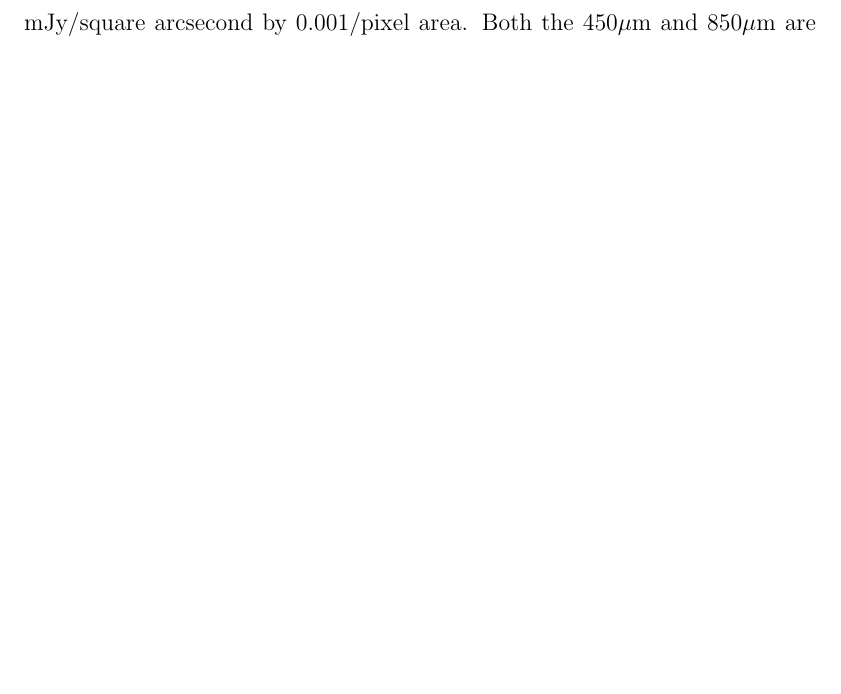
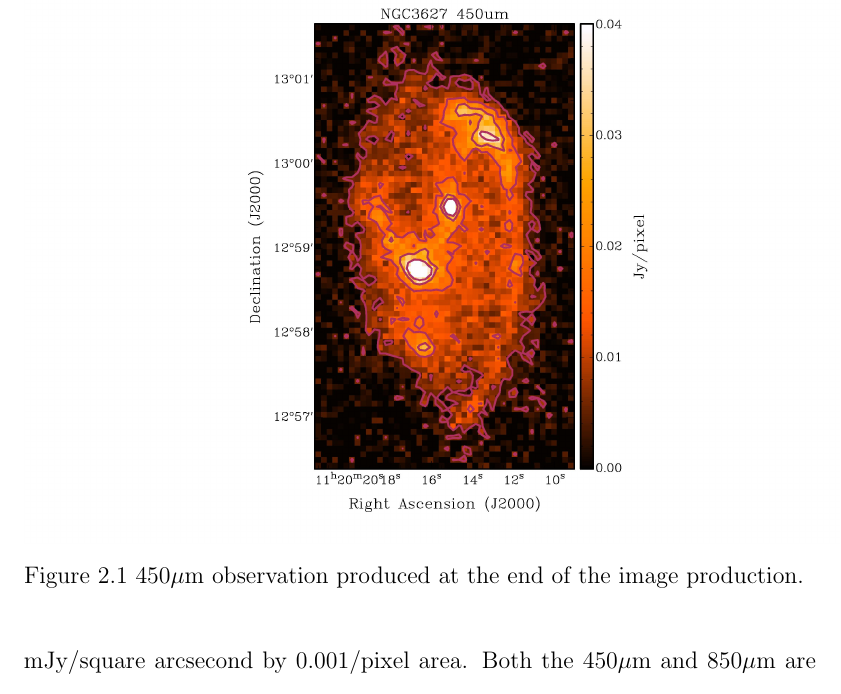
Before and after one commit to snoogans235/thesis, a LaTeX thesis (Thesis.tex, which reads observations.tex): part of page 17 of 31 before the commit and part of page 17 of 32 after it, cut at the place of the change, the shorter picture padded with empty space. The pictures show the PDF file Thesis.pdf that the author committed with the source.

Commit message:
got figures to work out.  Ends up they are centered according to the margin?

```diff
--- a/observations.tex
+++ b/observations.tex
@@ -15,6 +15,13 @@ MAKEMAP broke down the image creation into several steps performed in iteration
 In our production of maps, we used the basic conifguration file dimmconfig\_bright\_compact.lis and altered the AST and FLT sections of the image creation by introducing a mask made from Herschel's 250$\mu$m map.  The purpose of the map was to exclude the target from interfering with the noise minimization as well as prohibit any emission from the galaxy to be significantly altered during image production.  The filter size of the high-pass filter was also modified and an appropriate value was determined to be 175''.  The maps were returned from MAKEMAP in units of pW with a pixel size of 2'' by 2'' for both the 450$\mu$m and 850$\mu$m.
 
 The finalized 450$\mu$m image was then re-gridded down to a 4`` by 4`` pixel grid, and a flux calibration value of 491000 and 4710 were applied to convert from pW to mJy/beam and mJy/square arcsecond respectively.  The 850$\mu$m maps were re-gridded to an 8`` by 8`` pixel size and used flux calibration values of 537000 and 2340 for mJy/beam and mJy/square arcsecond .   For an easier analysis, the images were also converted to Jy/pixel by multiplying the mJy/square arcsecond by 0.001/pixel area.  Both the 450$\mu$m and 850$\mu$m are shown in figures \ref{fig:450} and \ref{fig:850}.  The calibration values were determined from observations of Uranus.   The overall noise in the finalized image scan be seen in table \ref{tab:obs_scuba2}.
+
+\begin{figure}
+  \centering
+  \label{fig:450}
+  \includegraphics[scale=0.5,angle=270]{obs_imgs/450_um.jpeg}
+  \caption[NGC3627 450$\mu$m Observations]{450$\mu$m observation produced at the end of the image production.}
+\end{figure}
 
 \begin{deluxetable}{cccccc}
 %  \tabletypesize{\footnotesize}
```
Also changed, not shown: Thesis.pdf, obs_imgs/100_um.jpeg (added), obs_imgs/160_um.jpeg (added), obs_imgs/250_um.jpeg (added), obs_imgs/350_um.jpeg (added), obs_imgs/450_um.jpeg (added), obs_imgs/450_um_full.jpeg (added), obs_imgs/850_um.jpeg (added), obs_imgs/850_um_full.jpeg (added), obs_imgs/CO10.jpeg (added), obs_imgs/CO21.jpeg (added), obs_imgs/HI.jpeg (added), observations.tex (2 more changed lines), 1 other file.
